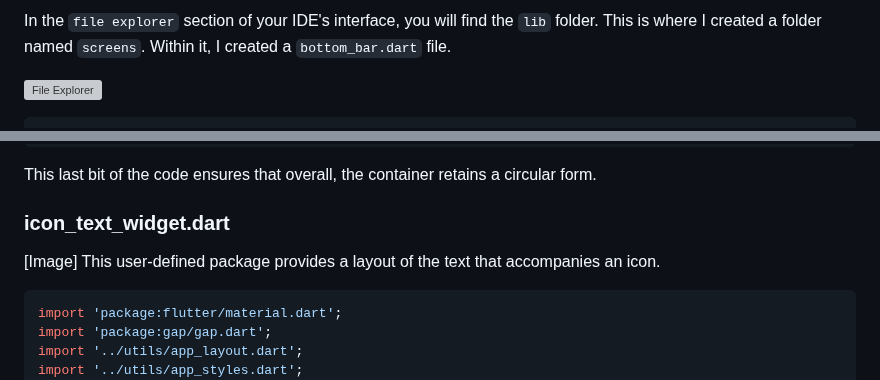
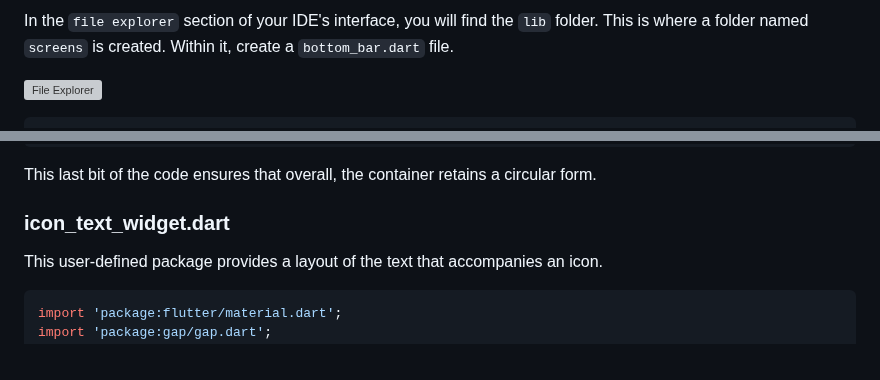
Before and after one commit to KaburaJ/Booking-App, a Markdown page: README.md, 2 parts joined by grey strips. Drawn GitHub-style; grey boxes are pictures that could not be loaded.

````diff
--- a/README.md
+++ b/README.md
@@ -130,4 +179,6 @@
 
-In the ```file explorer``` section of your IDE's interface, you will find the ```lib``` folder. This is where I created a folder named ```screens```. Within it, I created a ```bottom_bar.dart``` file.
+
+In the ```file explorer``` section of your IDE's interface, you will find the ```lib``` folder. This is where a folder named ```screens``` is created. Within it, create a ```bottom_bar.dart``` file.
+
 
 ![File Explorer](https://github.com/KaburaJ/Booking-App/blob/main/images/Image004.PNG)
@@ -574,5 +693,4 @@ This last bit of the code ensures that overall, the container retains a circular
 
 ### **icon_text_widget.dart**
 
-[Image]
 This user-defined package provides a layout of the text that accompanies an icon.
````
Also changed, not shown: other parts of README.md (+176 -1 lines).
